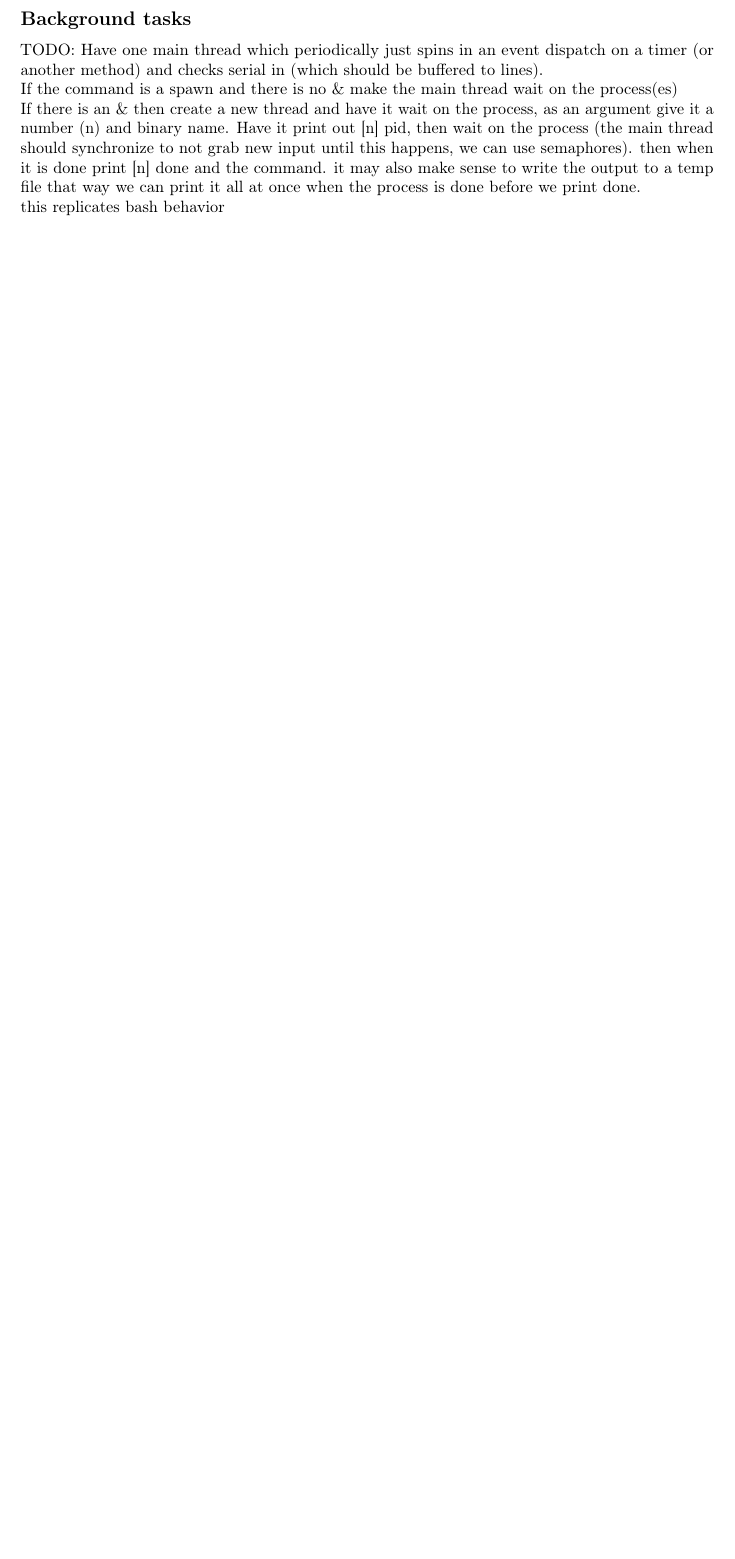
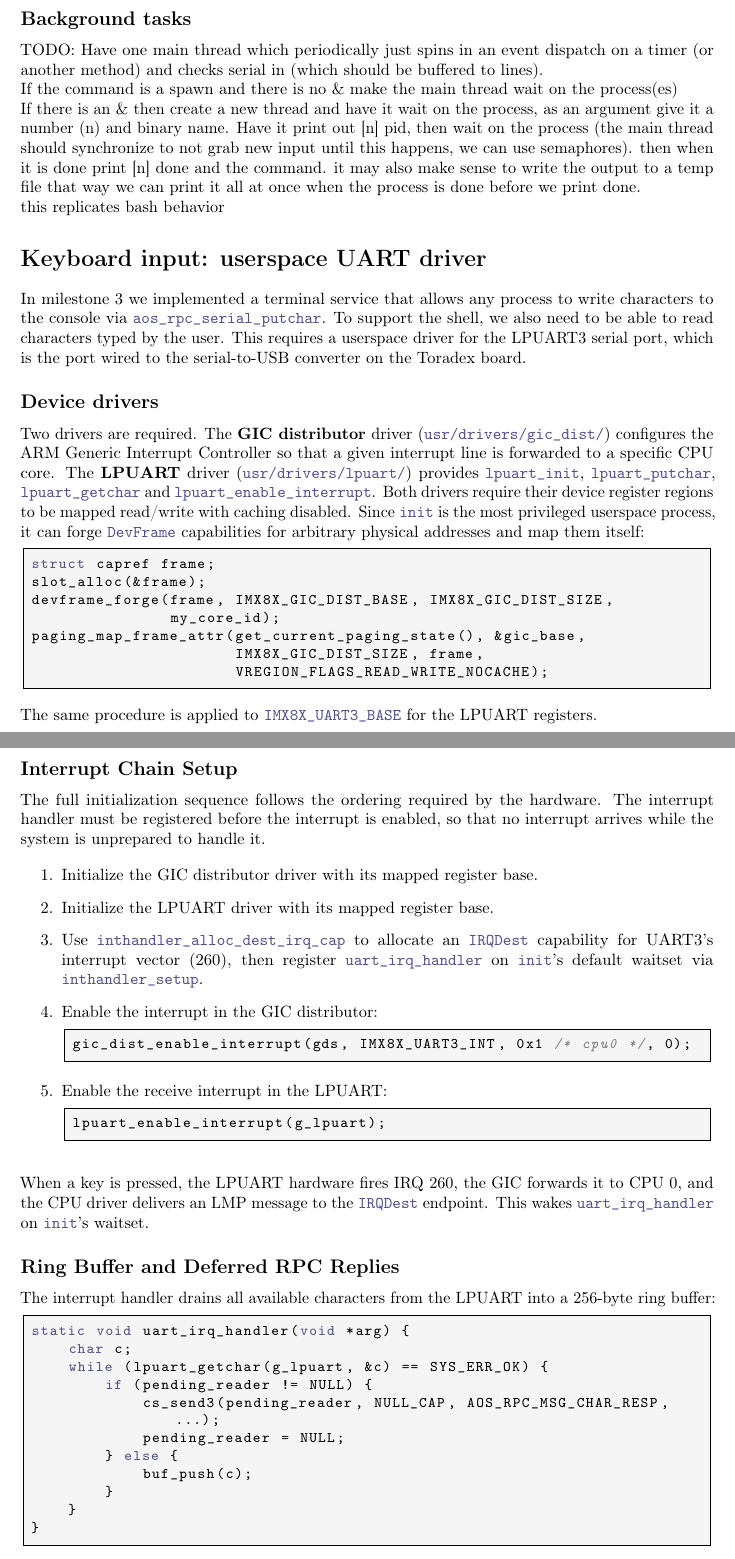
Before and after one commit to shanenelson1117/OS_capstone_report, a LaTeX thesis (main.tex, which reads shell.tex): part of page 33 of 36 before the commit and two parts of pages 33 and 34 of 37 after it, the two joined at a grey line, cut so that both start at the same text, the shorter picture padded with empty space. Compiled offline with pdfLaTeX.

Commit message:
added uart driver stuff to shell

```diff
--- a/shell.tex
+++ b/shell.tex
@@ -19,3 +19,81 @@ it may also make sense to write the output to a temp file that way we can print
 when the process is done before we print done.
 \\
 this replicates bash behavior
+
+\section{Keyboard input: userspace UART driver}
+
+In milestone 3 we implemented a terminal service that allows any process to write
+characters to the console via \co{aos_rpc_serial_putchar}. To support the shell, we also
+need to be able to read characters typed by the user. This requires a userspace driver
+for the LPUART3 serial port, which is the port wired to the serial-to-USB converter on the
+Toradex board.
+
+\subsection{Device drivers}
+
+Two drivers are required. The \textbf{GIC distributor} driver (\co{usr/drivers/gic_dist/})
+configures the ARM Generic Interrupt Controller so that a given interrupt line is forwarded
+to a specific CPU core. The \textbf{LPUART} driver (\co{usr/drivers/lpuart/}) provides
+\co{lpuart_init}, \co{lpuart_putchar}, \co{lpuart_getchar} and \co{lpuart_enable_interrupt}.
+Both drivers require their device register regions to be mapped read/write with caching disabled.
+Since \co{init} is the most privileged userspace process, it can forge \co{DevFrame} capabilities
+for arbitrary physical addresses and map them itself:
+
+\begin{lstlisting}
+struct capref frame;
+slot_alloc(&frame);
+devframe_forge(frame, IMX8X_GIC_DIST_BASE, IMX8X_GIC_DIST_SIZE,
+               my_core_id);
+paging_map_frame_attr(get_current_paging_state(), &gic_base,
+                      IMX8X_GIC_DIST_SIZE, frame,
+                      VREGION_FLAGS_READ_WRITE_NOCACHE);
+\end{lstlisting}
+
+\medskip\noindent
+The same procedure is applied to \co{IMX8X_UART3_BASE} for the LPUART registers.
+
+\subsection{Interrupt Chain Setup}
+
+The full initialization sequence follows the ordering required by the hardware. The interrupt
+handler must be registered before the interrupt is enabled, so that no interrupt arrives
+while the system is unprepared to handle it.
+
+\begin{enumerate}
+  \item Initialize the GIC distributor driver with its mapped register base.
+  \item Initialize the LPUART driver with its mapped register base.
+  \item Use \co{inthandler_alloc_dest_irq_cap} to allocate an \co{IRQDest}
+        capability for UART3's interrupt vector (260), then register
+        \co{uart_irq_handler} on \co{init}'s default waitset via
+        \co{inthandler_setup}.
+  \item Enable the interrupt in the GIC distributor:
+\begin{lstlisting}
+gic_dist_enable_interrupt(gds, IMX8X_UART3_INT, 0x1 /* cpu0 */, 0);
+\end{lstlisting}
+  \item Enable the receive interrupt in the LPUART:
+\begin{lstlisting}
+lpuart_enable_interrupt(g_lpuart);
+\end{lstlisting}
+\end{enumerate}
+
+\medskip\noindent
+When a key is pressed, the LPUART hardware fires IRQ 260, the GIC forwards it to
+CPU 0, and the CPU driver delivers an LMP message to the \co{IRQDest} endpoint.
+This wakes \co{uart_irq_handler} on \co{init}'s waitset.
+
+\subsection{Ring Buffer and Deferred RPC Replies}
+
+The interrupt handler drains all available characters from the LPUART into a 256-byte
+ring buffer:
+
+\begin{lstlisting}
+static void uart_irq_handler(void *arg) {
+    char c;
+    while (lpuart_getchar(g_lpuart, &c) == SYS_ERR_OK) {
+        if (pending_reader != NULL) {
+            cs_send3(pending_reader, NULL_CAP, AOS_RPC_MSG_CHAR_RESP, ...);
+            pending_reader = NULL;
+        } else {
+            buf_push(c);
+        }
+    }
+}
+\end{lstlisting}
```
Also changed, not shown: main.pdf, shell.tex (8 more changed lines), 6 other files.
